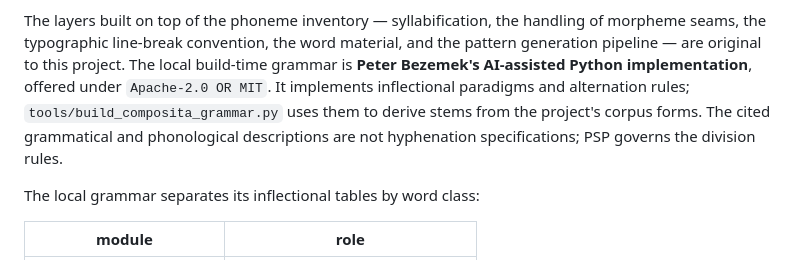
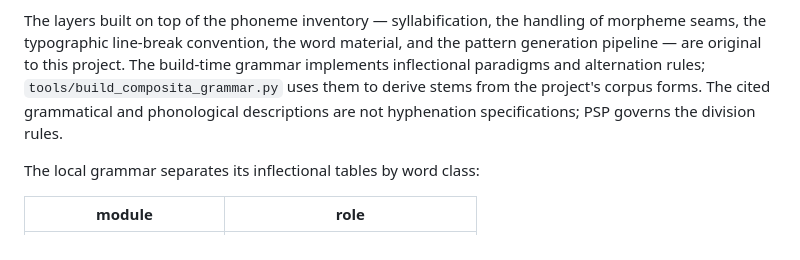
Before and after one commit to pietrobb/slabika, a Markdown page: LICENSING.md, the part around the change. GitHub-like rendering.

Commit message:
Simplify grammar documentation to focus on the algorithm

```diff
--- a/LICENSING.md
+++ b/LICENSING.md
@@ -312,7 +312,7 @@ independently written expressions of the same linguistic facts.
 The layers built on top of the phoneme inventory — syllabification, the
 handling of morpheme seams, the typographic line-break convention, the word
 material, and the pattern generation pipeline — are original to this project.
-The local build-time grammar is **Peter Bezemek's AI-assisted Python implementation**, offered under `Apache-2.0 OR MIT`. It implements inflectional paradigms and alternation rules; `tools/build_composita_grammar.py` uses them to derive stems from the project's corpus forms. The cited grammatical and phonological descriptions are not hyphenation specifications; PSP governs the division rules.
+The build-time grammar implements inflectional paradigms and alternation rules; `tools/build_composita_grammar.py` uses them to derive stems from the project's corpus forms. The cited grammatical and phonological descriptions are not hyphenation specifications; PSP governs the division rules.
 
 The local grammar separates its inflectional tables by word class:
 
```
Also changed, not shown: README.md (+1 -1 lines), README.sk.md (+1 -1 lines).
